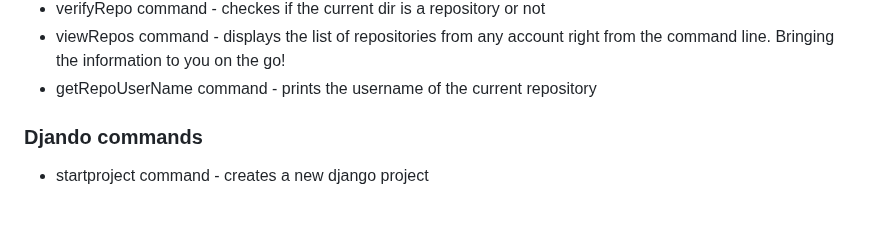
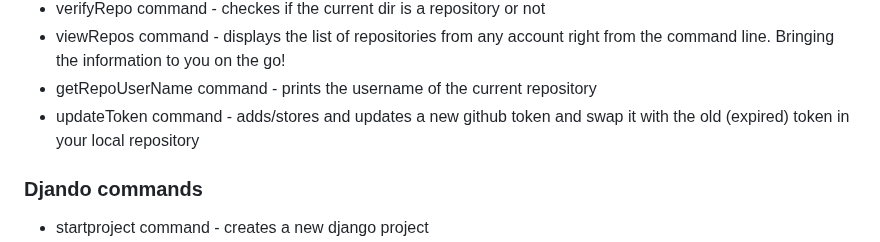
Before and after one commit to DafetiteOgaga/custom_commands, a Markdown page: commands.md, the part around the change. Drawn GitHub-style; blank space fills up the shorter version.

Commit message:
new: updated list of commands

```diff
--- a/commands.md
+++ b/commands.md
@@ -33,6 +33,7 @@
    * verifyRepo command - checkes if the current dir is a repository or not
    * viewRepos command - displays the list of repositories from any account right from the command line. Bringing the information to you on the go!
    * getRepoUserName command - prints the username of the current repository
+   * updateToken command - adds/stores and updates a new github token and swap it with the old (expired) token in your local repository
 
 ### Djando commands
    * startproject command - creates a new django project
```
